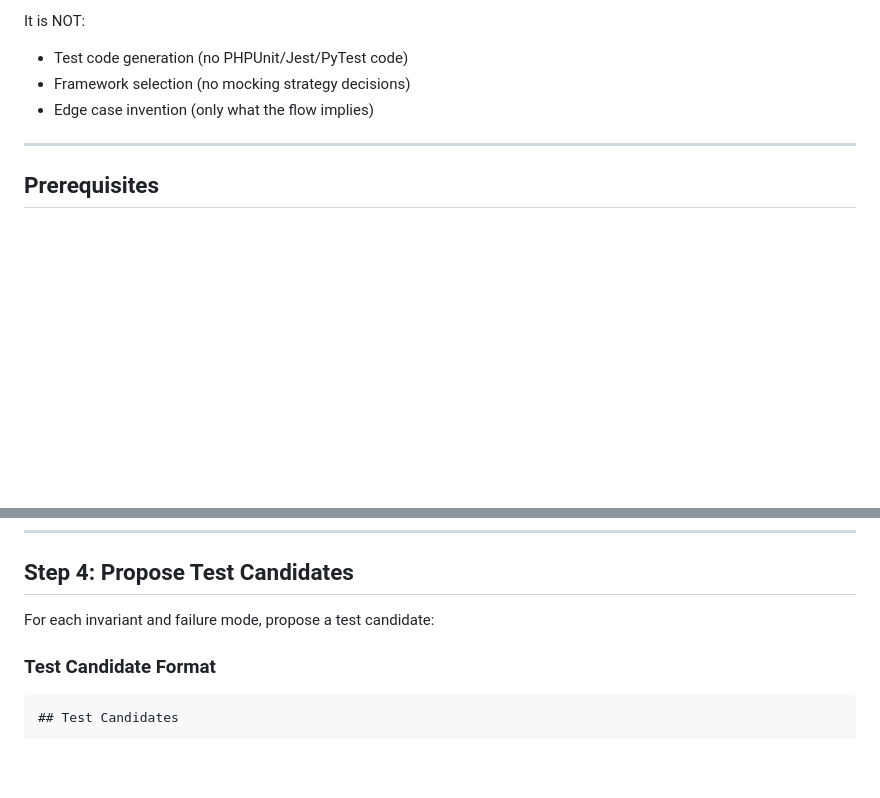
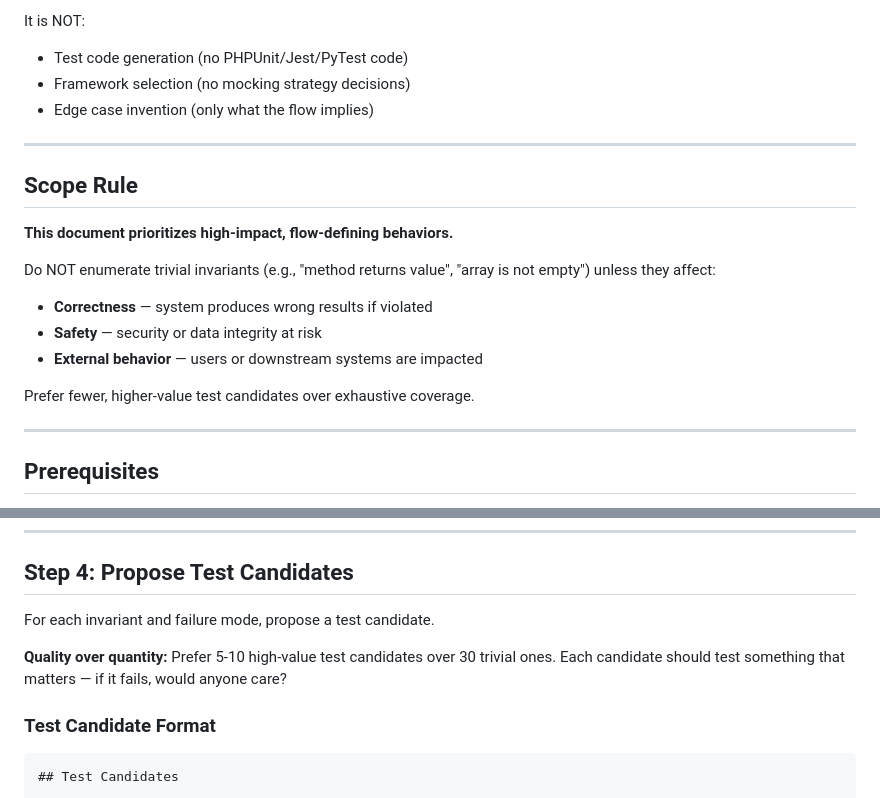
Before and after one commit to peak-flow/agent-system-mapper, a Markdown page: prompts/05-test-surface.md, 2 parts joined by grey strips. Drawn GitHub-style; blank space fills up the shorter version.

Commit message:
refactor(prompts): add scope rule to prevent trivial test enumeration
- Add Scope Rule section: prioritize high-impact behaviors only
- Add quality-over-quantity guidance in Step 4
- Prevents encyclopedic output of low-value invariants

```diff
--- a/prompts/05-test-surface.md
+++ b/prompts/05-test-surface.md
@@ -17,6 +17,19 @@ It is NOT:
 - Test code generation (no PHPUnit/Jest/PyTest code)
 - Framework selection (no mocking strategy decisions)
 - Edge case invention (only what the flow implies)
+
+---
+
+## Scope Rule
+
+**This document prioritizes high-impact, flow-defining behaviors.**
+
+Do NOT enumerate trivial invariants (e.g., "method returns value", "array is not empty") unless they affect:
+- **Correctness** — system produces wrong results if violated
+- **Safety** — security or data integrity at risk
+- **External behavior** — users or downstream systems are impacted
+
+Prefer fewer, higher-value test candidates over exhaustive coverage.
 
 ---
 
@@ -195,7 +208,9 @@ Based on the flow, identify where and how the flow could fail:
 
 ## Step 4: Propose Test Candidates
 
-For each invariant and failure mode, propose a test candidate:
+For each invariant and failure mode, propose a test candidate.
+
+**Quality over quantity:** Prefer 5-10 high-value test candidates over 30 trivial ones. Each candidate should test something that matters — if it fails, would anyone care?
 
 ### Test Candidate Format
 
```
